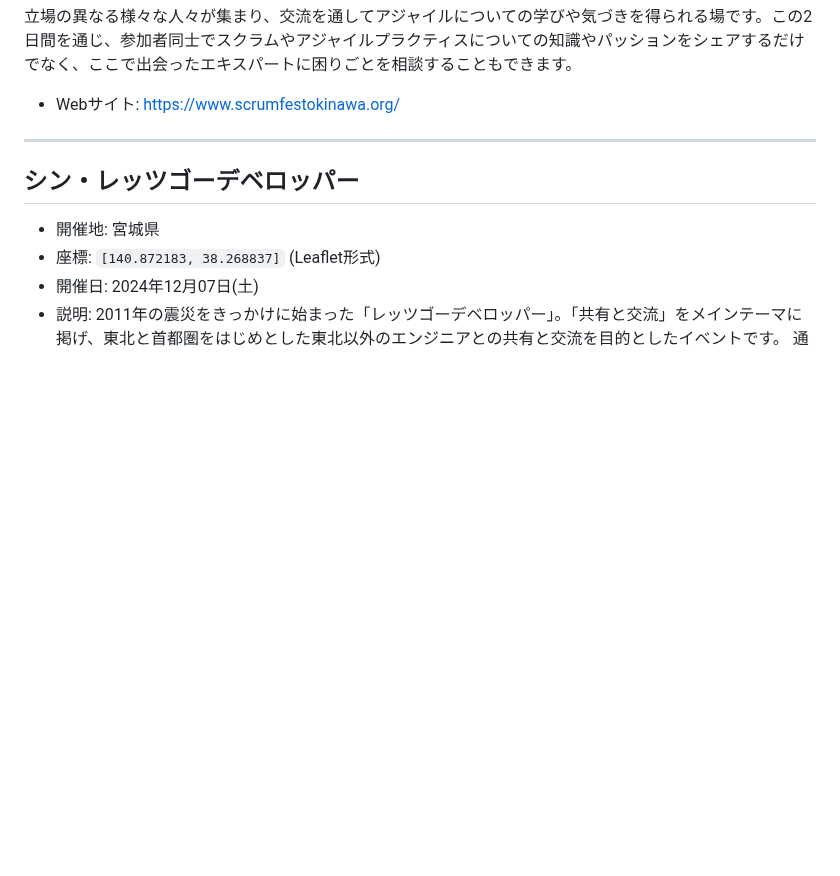
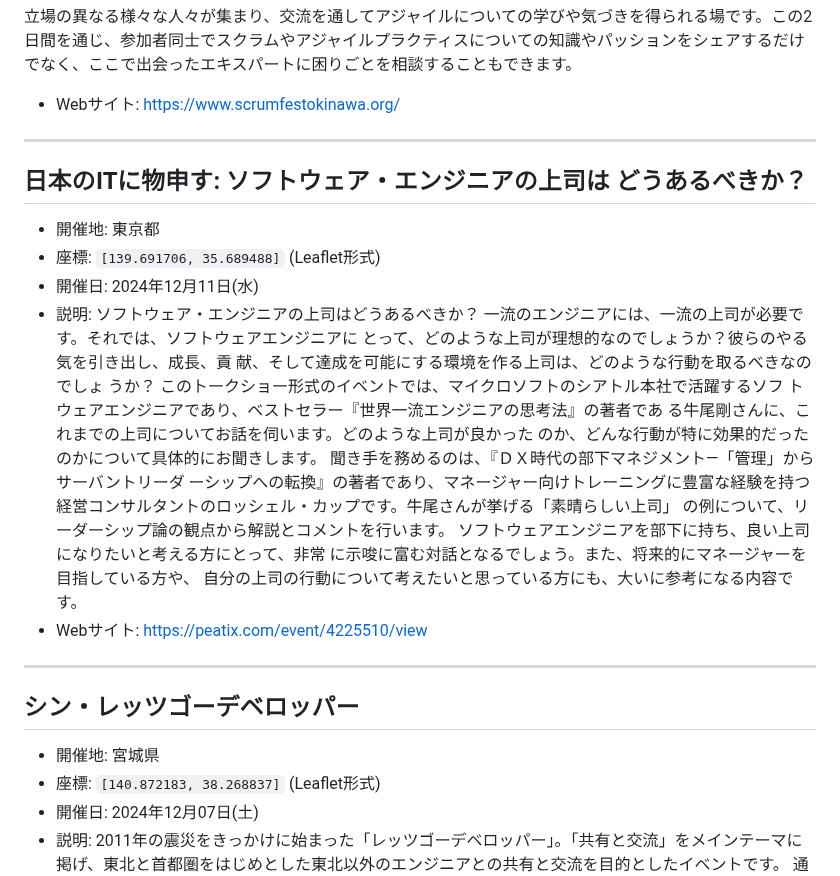
Before and after one commit to kawaguti/ScrumFestMapViewer, a Markdown page: all-events.md, the part around one of its changes. GitHub-like rendering; blank space fills up the shorter version.

```diff
--- a/all-events.md
+++ b/all-events.md
@@ -99,6 +99,32 @@ Regional Scrum Gathering Tokyo 2024 is a 13th annual Regional Gathering held in
 
 立場の異なる様々な人々が集まり、交流を通してアジャイルについての学びや気づきを得られる場です。この2日間を通じ、参加者同士でスクラムやアジャイルプラクティスについての知識やパッションをシェアするだけでなく、ここで出会ったエキスパートに困りごとを相談することもできます。
 - Webサイト: https://www.scrumfestokinawa.org/
+
+---
+
+## 日本のITに物申す: ソフトウェア・エンジニアの上司は どうあるべきか？
+
+- 開催地: 東京都
+- 座標: `[139.691706, 35.689488]` (Leaflet形式)
+- 開催日: 2024年12月11日(水)
+- 説明:
+  ソフトウェア・エンジニアの上司はどうあるべきか？
+一流のエンジニアには、一流の上司が必要です。それでは、ソフトウェアエンジニアに
+とって、どのような上司が理想的なのでしょうか？彼らのやる気を引き出し、成長、貢
+献、そして達成を可能にする環境を作る上司は、どのような行動を取るべきなのでしょ
+うか？
+このトークショー形式のイベントでは、マイクロソフトのシアトル本社で活躍するソフ
+トウェアエンジニアであり、ベストセラー『世界一流エンジニアの思考法』の著者であ
+る牛尾剛さんに、これまでの上司についてお話を伺います。どのような上司が良かった
+のか、どんな行動が特に効果的だったのかについて具体的にお聞きします。
+聞き手を務めるのは、『ＤＸ時代の部下マネジメント―「管理」からサーバントリーダ
+ーシップへの転換』の著者であり、マネージャー向けトレーニングに豊富な経験を持つ
+経営コンサルタントのロッシェル・カップです。牛尾さんが挙げる「素晴らしい上司」
+の例について、リーダーシップ論の観点から解説とコメントを行います。
+ソフトウェアエンジニアを部下に持ち、良い上司になりたいと考える方にとって、非常
+に示唆に富む対話となるでしょう。また、将来的にマネージャーを目指している方や、
+自分の上司の行動について考えたいと思っている方にも、大いに参考になる内容です。
+- Webサイト: https://peatix.com/event/4225510/view
 
 ---
 
```
Also changed, not shown: other parts of all-events.md (+1 -1 lines).
